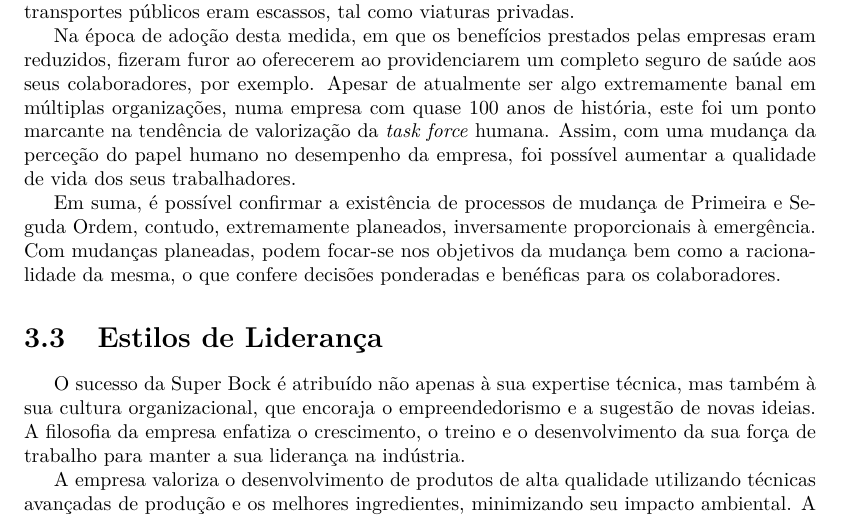
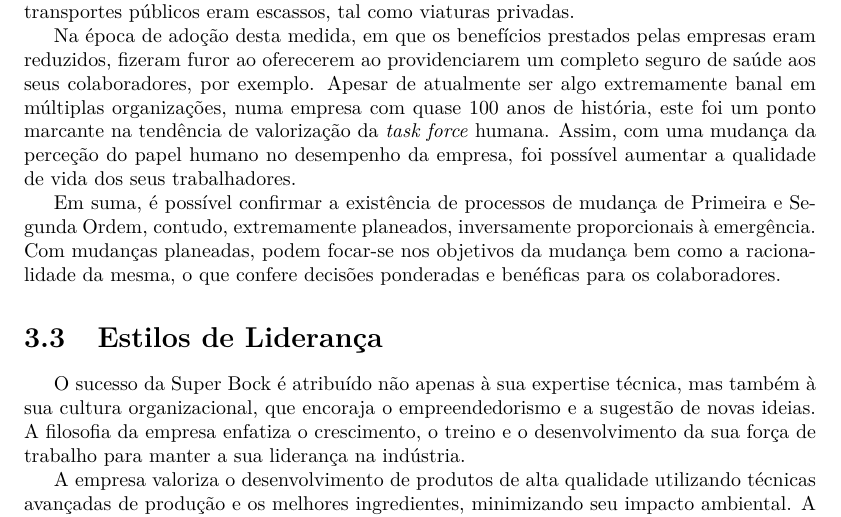
Before and after one commit to Norton1337/CORGA_2223, a LaTeX document (main.tex, which reads chapters/Chapter2.tex): part of page 8 of 16, cut so that both start at the same text. Compiled offline with pdfLaTeX.

Commit message:
Correção de Typo

```diff
--- a/chapters/Chapter2.tex
+++ b/chapters/Chapter2.tex
@@ -22,7 +22,7 @@ Esta tendência de rápida transição é notória desde o começo da história
 
 Na época de adoção desta medida, em que os benefícios prestados pelas empresas eram reduzidos, fizeram furor ao oferecerem ao providenciarem um completo seguro de saúde aos seus colaboradores, por exemplo. Apesar de atualmente ser algo extremamente banal em múltiplas organizações, numa empresa com quase 100 anos de história, este foi um ponto marcante na tendência de valorização da \textit{task force} humana. Assim, com uma mudança da perceção do papel humano no desempenho da empresa, foi possível aumentar a qualidade de vida dos seus trabalhadores.
 
-Em suma, é possível confirmar a existência de processos de mudança de Primeira e Seguda Ordem, contudo, extremamente planeados, inversamente proporcionais à emergência. Com mudanças planeadas, podem focar-se nos objetivos da mudança bem como a racionalidade da mesma, o que confere decisões ponderadas e benéficas para os colaboradores.
+Em suma, é possível confirmar a existência de processos de mudança de Primeira e Segunda Ordem, contudo, extremamente planeados, inversamente proporcionais à emergência. Com mudanças planeadas, podem focar-se nos objetivos da mudança bem como a racionalidade da mesma, o que confere decisões ponderadas e benéficas para os colaboradores.
 
 \section{Estilos de Liderança}
 
```
Also changed, not shown: main.pdf.
